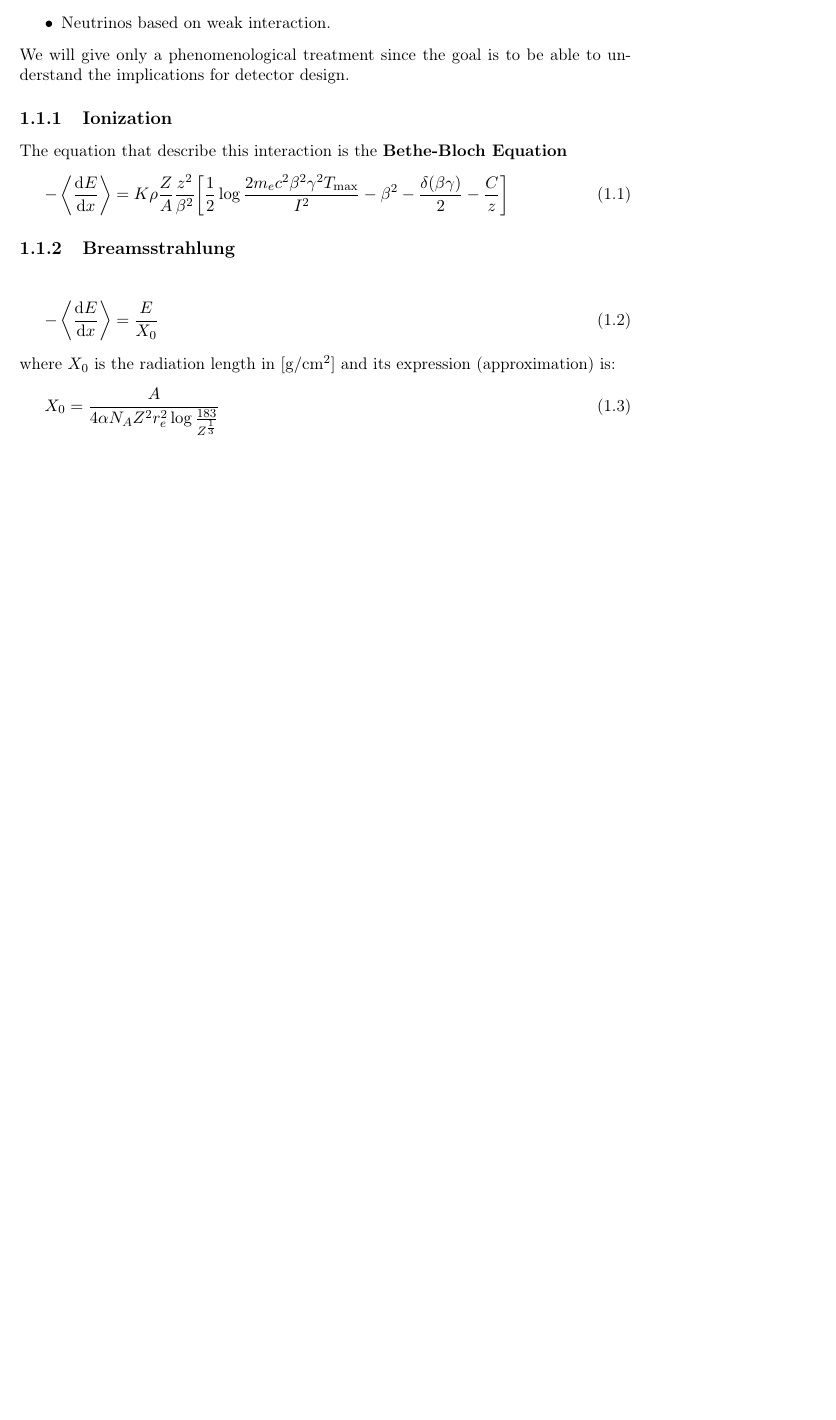
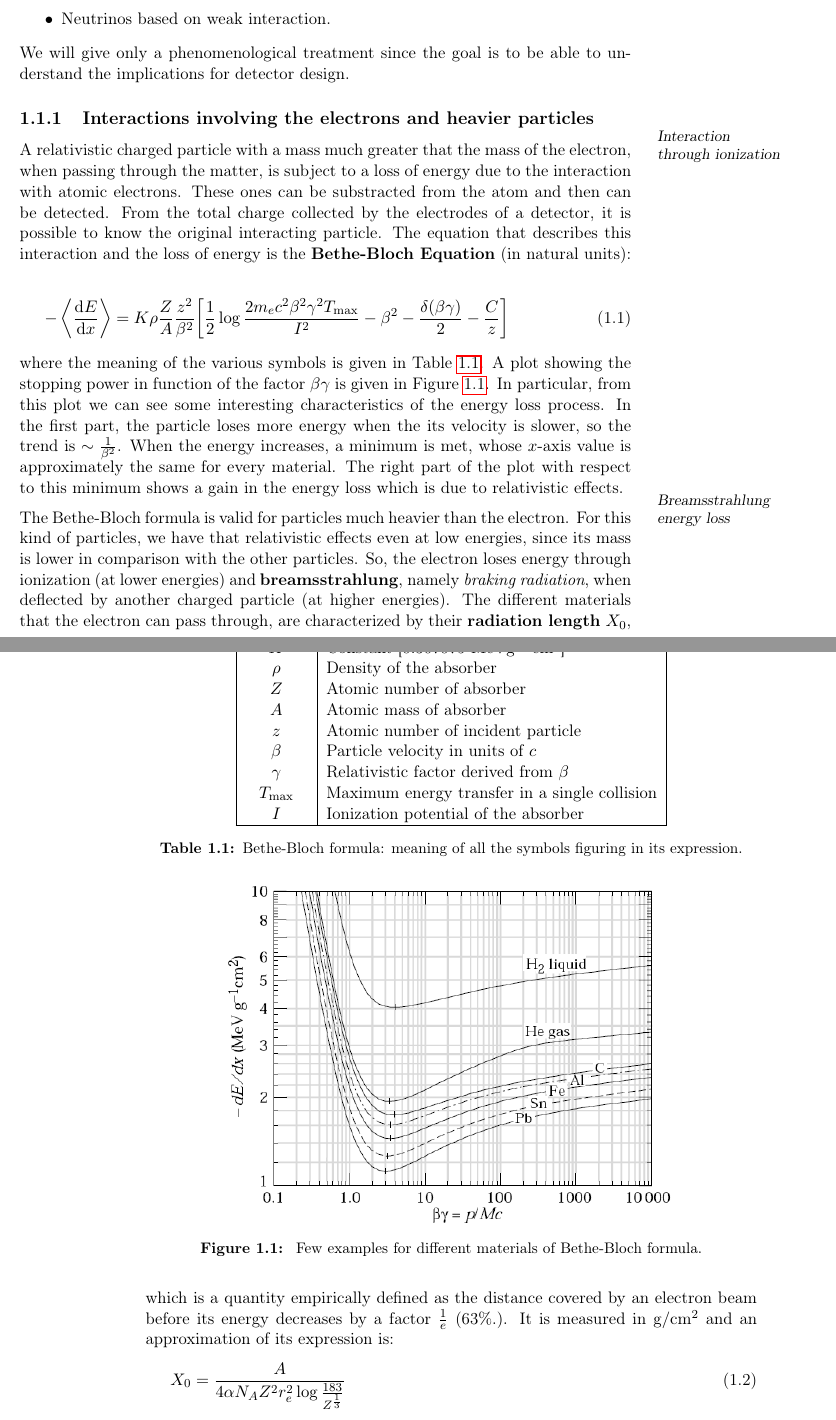
Before and after one commit to RoccoA97/Subnuclear_Physics_1920_notes, a LaTeX document (lessons/04/04.tex): part of page 1 of 3 before the commit and two parts of pages 1 and 2 of 4 after it, the two joined at a grey line, cut so that both start at the same text, the shorter picture padded with empty space. Compiled offline with pdfLaTeX.

Commit message:
L04 in review

```diff
--- a/lessons/04/04.tex
+++ b/lessons/04/04.tex
@@ -21,31 +21,53 @@ The way we identify particles is through their interaction with matter. So, we c
 \end{itemize}
 We will give only a phenomenological treatment since the goal is to be able to understand the implications for detector design.
 
-\subsection{Ionization}
-The equation that describe this interaction is the \textbf{Bethe-Bloch Equation}
+\subsection{Interactions involving the electrons and heavier particles}
+\marginpar{Interaction through ionization}
+A relativistic charged particle with a mass much greater that the mass of the electron, when passing through the matter, is subject to a loss of energy due to the interaction with atomic electrons. These ones can be substracted from the atom and then can be detected. From the total charge collected by the electrodes of a detector, it is possible to know the original interacting particle. The equation that describes this interaction and the loss of energy is the \textbf{Bethe-Bloch Equation} (in natural units):
 \begin{equation}
     - \left\langle \dv{E}{x} \right\rangle
     =
     K \rho \frac{Z}{A} \frac{z^2}{\beta^2}
     \qty[ \frac{1}{2} \log \frac{2 m_e c^2 \beta^2 \gamma^2 T_\mathrm{max}}{I^2} - \beta^2 - \frac{\delta(\beta \gamma)}{2} - \frac{C}{z} ]
-    \label{eq:}
+    \label{eq:L04_BBF}
 \end{equation}
-%TODO table with meanings
-%TODO add image with plot
+where the meaning of the various symbols is given in Table \ref{tab:L04_BBFS}. A plot showing the stopping power in function of the factor \( \beta \gamma \) is given in Figure \ref{fig:L04_BBFP}. In particular, from this plot we can see some interesting characteristics of the energy loss process. In the first part, the particle loses more energy when the its velocity is slower, so the trend is \( \sim \frac{1}{\beta^2} \). When the energy increases, a minimum is met, whose \( x \)-axis value is approximately the same for every material. The right part of the plot with respect to this minimum shows a gain in the energy loss which is due to relativistic effects.
 
-\subsection{Breamsstrahlung}
-\begin{equation}
-    - \left\langle \dv{E}{x} \right\rangle
-    =
-    \frac{E}{X_0}
-    \label{eq:}
-\end{equation}
-where \( X_0 \) is the radiation length in \( [\si{g/cm^2}] \) and its expression (approximation) is:
+\begin{table}[!h]
+	\centering
+	\begin{tabular}{|c|l|}
+		\hline
+		\textbf{Symbol}	&	\textbf{Physical meaning}	\\
+		\hline
+		\( K \)					&	Constant [\( 0.307075 \ \si{MeV g^{-1} cm^2} \)]\\
+		\( \rho \)				&	Density of the absorber							\\
+		\( Z \)					&	Atomic number of absorber						\\
+		\( A \)					&	Atomic mass of absorber							\\
+		\( z \)					&	Atomic number of incident particle				\\
+		\( \beta \)				&	Particle velocity in units of \( c \)			\\
+		\( \gamma \)			&	Relativistic factor derived from \( \beta \)	\\
+		\( T_\mathrm{max} \)	&	Maximum energy transfer in a single collision	\\
+		\( I \)					&	Ionization potential of the absorber			\\
+		\hline
+	\end{tabular}
+	\caption{Bethe-Bloch formula: meaning of all the symbols figuring in its expression.}
+	\label{tab:L04_BBFS}
+\end{table}
+
+\begin{figure}[!h]
+	\centering
+	\includegraphics[width=0.8\textwidth]{\figpath{04}/04_images/BBFP.png}
+	\caption{\label{fig:L04_BBFP} Few examples for different materials of Bethe-Bloch formula.}
+\end{figure}
+
+\medskip
+\marginpar{Breamsstrahlung energy loss}
+The Bethe-Bloch formula is valid for particles much heavier than the electron. For this kind of particles, we have that relativistic effects even at low energies, since its mass is lower in comparison with the other particles. So, the electron loses energy through ionization (at lower energies) and \textbf{breamsstrahlung}, namely \textit{braking radiation}, when deflected by another charged particle (at higher energies). The different materials that the electron can pass through, are characterized by their \textbf{radiation length} \( X_0 \), which is a quantity empirically defined as the distance covered by an electron beam before its energy decreases by a factor \( \frac{1}{e} \) (63\%.). It is measured in \( \si{g/cm^2} \) and an approximation of its expression is:
 \begin{equation}
     X_0
     =
     \frac{A}{4 \alpha N_A Z^2 r^2_e \log \frac{183}{Z^{\frac{1}{3}}}}
-    \label{eq:}
+    \label{eq:L04_RLA}
 \end{equation}
 After the passage of one \( X_0 \), electron has lost all but \( \qty(1/e)^\text{th} \) of its energy, namely 63\%.
 
```
Also changed, not shown: lessons/03/03_info.txt (+0 -1 lines), lessons/04/04_info.txt (+13 -0 lines), lessons/04/04.pdf, lessons/04/04_images/BBFP.png (added), main/main.pdf, lessons/04/04.tex (4 more changed lines).
